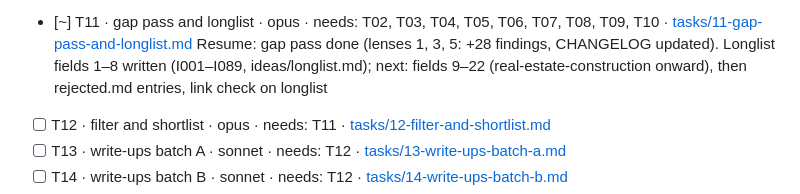
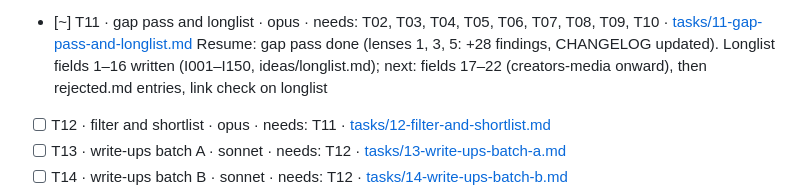
Before and after one commit to thobho/automated, a Markdown page: projects/idea-generator/PROGRESS.md, the part around the change. Rendered like a GitHub page.

Commit message:
idea-generator: T11 — longlist fields 9–16 (61 ideas)
Co-Authored-By: Claude Opus 5.5 <noreply@anthropic.com>

```diff
--- a/projects/idea-generator/PROGRESS.md
+++ b/projects/idea-generator/PROGRESS.md
@@ -26,7 +26,7 @@ Under each `[~]` task keep one indented **Resume:** line saying exactly where to
 - [x] T10 · research lens 09 — Unit economics and defensibility · sonnet · needs: T01 · [tasks/10-research-lens-09-unit-economics-and-defe.md](tasks/10-research-lens-09-unit-economics-and-defe.md)
   Unverifiable links: developers.facebook.com WhatsApp pricing (400); criteria.md ones as in T01/T03/T04/T05
 - [~] T11 · gap pass and longlist · opus · needs: T02, T03, T04, T05, T06, T07, T08, T09, T10 · [tasks/11-gap-pass-and-longlist.md](tasks/11-gap-pass-and-longlist.md)
-  Resume: gap pass done (lenses 1, 3, 5: +28 findings, CHANGELOG updated). Longlist fields 1–8 written (I001–I089, ideas/longlist.md); next: fields 9–22 (real-estate-construction onward), then rejected.md entries, link check on longlist
+  Resume: gap pass done (lenses 1, 3, 5: +28 findings, CHANGELOG updated). Longlist fields 1–16 written (I001–I150, ideas/longlist.md); next: fields 17–22 (creators-media onward), then rejected.md entries, link check on longlist
 - [ ] T12 · filter and shortlist · opus · needs: T11 · [tasks/12-filter-and-shortlist.md](tasks/12-filter-and-shortlist.md)
 - [ ] T13 · write-ups batch A · sonnet · needs: T12 · [tasks/13-write-ups-batch-a.md](tasks/13-write-ups-batch-a.md)
 - [ ] T14 · write-ups batch B · sonnet · needs: T12 · [tasks/14-write-ups-batch-b.md](tasks/14-write-ups-batch-b.md)
```
Also changed, not shown: 1 other file.
